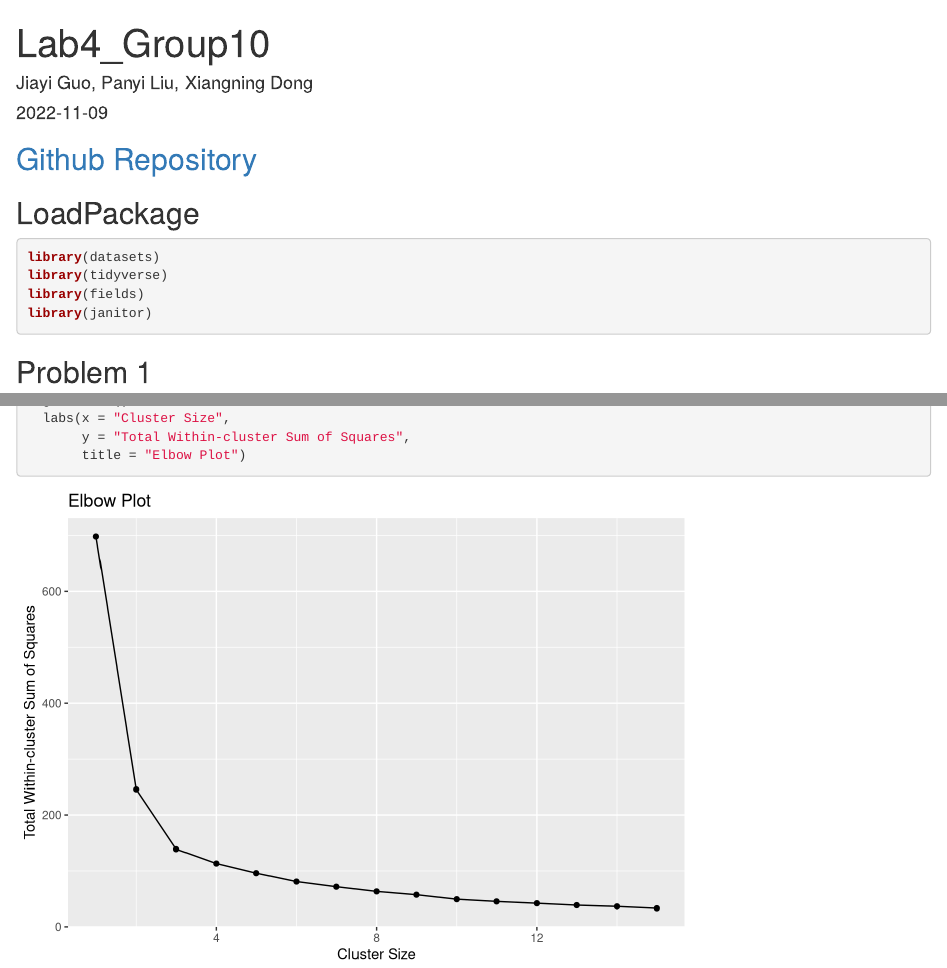
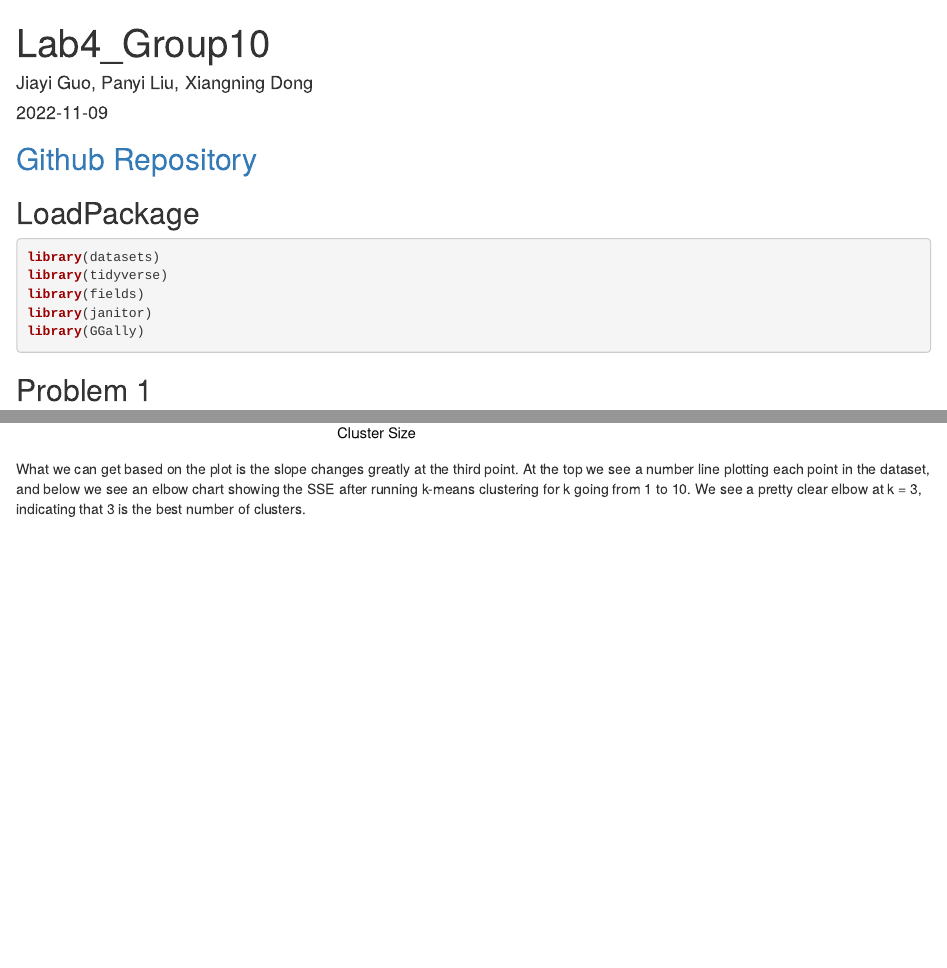
Before and after one commit to AndrewGuo525/Lab4, an R Markdown document (Lab4_Group10.Rmd): the page in a window 1100 px wide, from its top, and a second part further down, joined at a grey line. Rendered offline with R 4.5, knitr and Pandoc, with nearby package versions; some code elsewhere in the file could not run offline.

Commit message:
Add a conclusion

````diff
--- a/Lab4_Group10.Rmd
+++ b/Lab4_Group10.Rmd
@@ -16,6 +16,7 @@ library(datasets)
 library(tidyverse)
 library(fields)
 library(janitor)
+library(GGally)
 ```
 
 ## Problem 1
@@ -89,3 +90,5 @@ ggplot(wss_table, aes(x = k, y = wSS)) +
        y = "Total Within-cluster Sum of Squares",
        title = "Elbow Plot")
 ```
+
+What we can get based on the plot is the slope changes greatly at the third point. At the top we see a number line plotting each point in the dataset, and below we see an elbow chart showing the SSE after running k-means clustering for k going from 1 to 10. We see a pretty clear elbow at k = 3, indicating that 3 is the best number of clusters.
````
